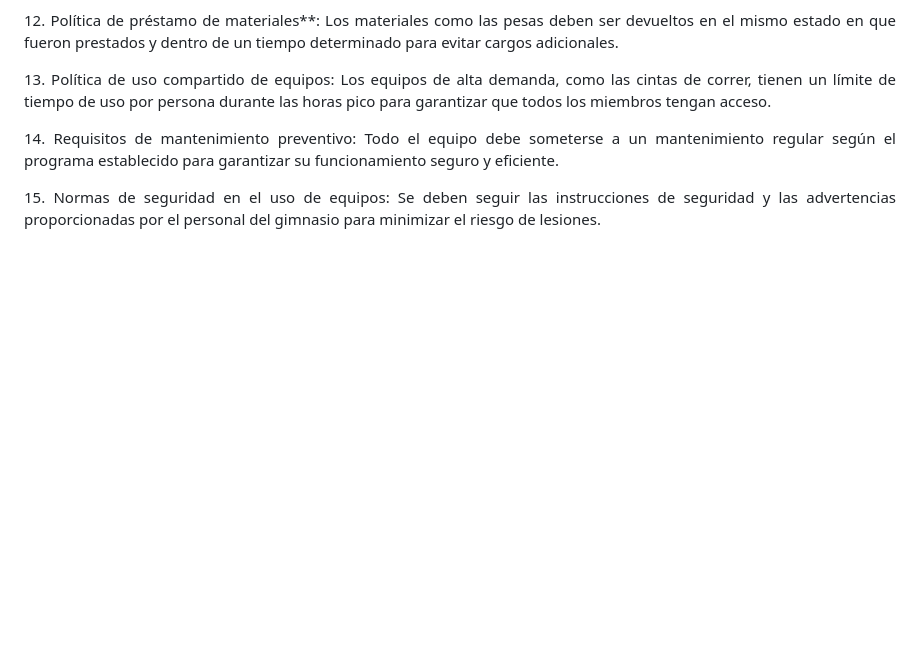
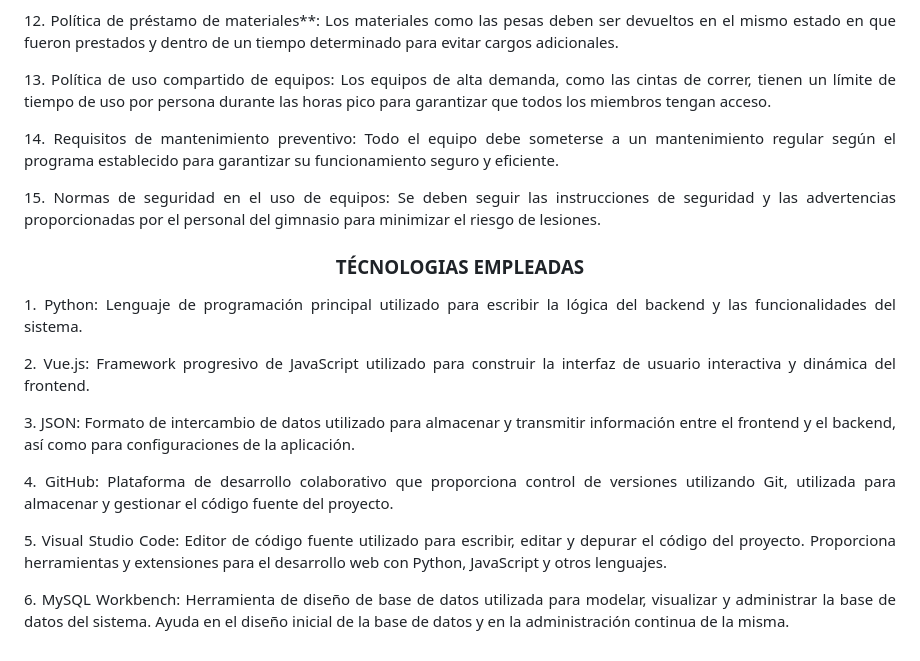
Before and after one commit to yairgzar/Practica1-Git, a Markdown page: README.md, the part around the change. GitHub-like rendering; blank space fills up the shorter version.

```diff
--- a/README.md
+++ b/README.md
@@ -189,5 +189,30 @@ BACKEND
 15. Normas de seguridad en el uso de equipos: Se deben seguir las instrucciones de seguridad y las advertencias proporcionadas por el personal del gimnasio para minimizar el riesgo de lesiones.
 </p>
 
+### TÉCNOLOGIAS EMPLEADAS
+<p align="justify">
+1. Python: Lenguaje de programación principal utilizado para escribir la lógica del backend y las funcionalidades del sistema.
+</p>
+
+<p align="justify">
+2. Vue.js: Framework progresivo de JavaScript utilizado para construir la interfaz de usuario interactiva y dinámica del frontend.
+</p>
+
+<p align="justify">
+3. JSON: Formato de intercambio de datos utilizado para almacenar y transmitir información entre el frontend y el backend, así como para configuraciones de la aplicación.
+</p>
+
+<p align="justify">
+4. GitHub: Plataforma de desarrollo colaborativo que proporciona control de versiones utilizando Git, utilizada para almacenar y gestionar el código fuente del proyecto.
+</p>
+
+<p align="justify">
+5. Visual Studio Code: Editor de código fuente utilizado para escribir, editar y depurar el código del proyecto. Proporciona herramientas y extensiones para el desarrollo web con Python, JavaScript y otros lenguajes.
+</p>
+
+<p align="justify">
+6. MySQL Workbench: Herramienta de diseño de base de datos utilizada para modelar, visualizar y administrar la base de datos del sistema. Ayuda en el diseño inicial de la base de datos y en la administración continua de la misma.
+</p>
+
 
 </div>
```
